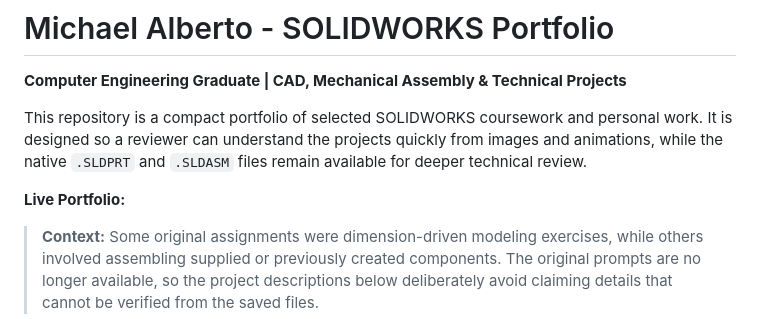
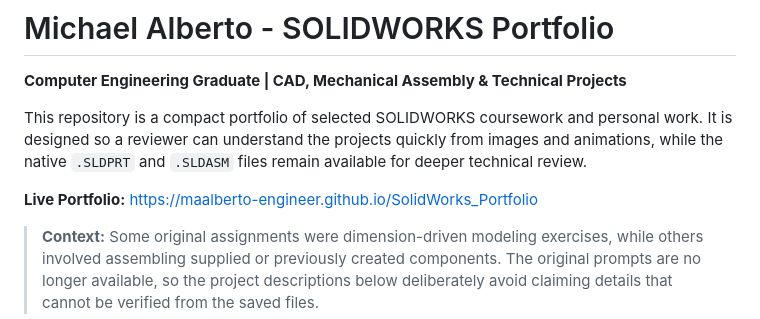
Before and after one commit to maalberto-engineer/SolidWorks_Portfolio, a Markdown page: README.md, the part around the change. Drawn GitHub-style.

```diff
--- a/README.md
+++ b/README.md
@@ -4,7 +4,7 @@
 
 This repository is a compact portfolio of selected SOLIDWORKS coursework and personal work. It is designed so a reviewer can understand the projects quickly from images and animations, while the native `.SLDPRT` and `.SLDASM` files remain available for deeper technical review.
 
-**Live Portfolio:**
+**Live Portfolio:** https://maalberto-engineer.github.io/SolidWorks_Portfolio
 
 > **Context:** Some original assignments were dimension-driven modeling exercises, while others involved assembling supplied or previously created components. The original prompts are no longer available, so the project descriptions below deliberately avoid claiming details that cannot be verified from the saved files.
 
```
